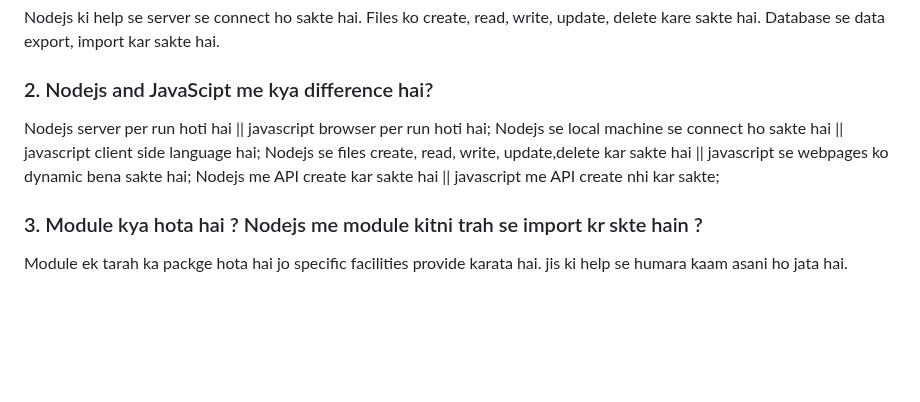
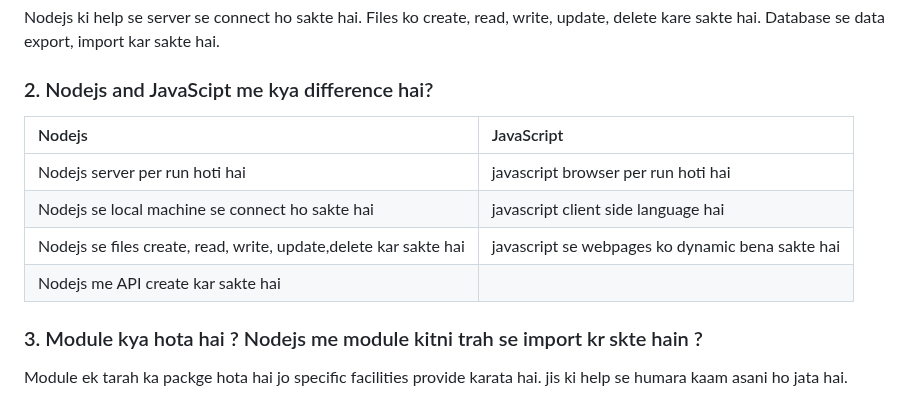
Before and after one commit to Sher-mohammad9/learnNodejs, a Markdown page: Nodejs/Nodejs.md, the part around the change. GitHub-like rendering; blank space fills up the shorter version.

```diff
--- a/Nodejs/Nodejs.md
+++ b/Nodejs/Nodejs.md
@@ -12,11 +12,12 @@ Database se data export, import kar sakte hai.
 
 
 ### 2. Nodejs and JavaScipt me kya difference hai?
-
-Nodejs server per run hoti hai || javascript browser per run hoti hai;
-Nodejs se local machine se connect ho sakte hai || javascript client side language hai;
-Nodejs se files create, read, write, update,delete kar sakte hai || javascript se webpages ko dynamic bena sakte hai;
-Nodejs me API create kar sakte hai || javascript me API create nhi kar sakte;
+|Nodejs |JavaScript|
+|:---------|:----------|
+|Nodejs server per run hoti hai | javascript browser per run hoti hai|
+|Nodejs se local machine se connect ho sakte hai | javascript client side language hai|
+|Nodejs se files create, read, write, update,delete kar sakte hai | javascript se webpages ko dynamic bena sakte hai|
+|Nodejs me API create kar sakte hai || javascript me API create nhi kar sakte|
 
 
 ### 3. Module kya hota hai ? Nodejs me module kitni trah se import kr skte hain ?
```
